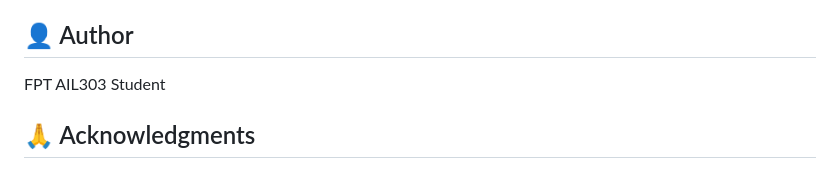
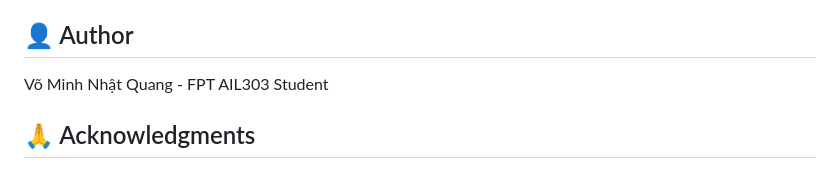
Before and after one commit to vominhnhatquang/Predict-Jartest_N_SONG_KN-by-Antigravity, a Markdown page: README.md, the part around the change. GitHub-like rendering.

Commit message:
Update author name in README.md

```diff
--- a/README.md
+++ b/README.md
@@ -186,7 +186,7 @@ This project is for educational purposes.
 
 ## 👤 Author
 
-FPT AIL303 Student
+Võ Minh Nhật Quang - FPT AIL303 Student
 
 ## 🙏 Acknowledgments
 
```
